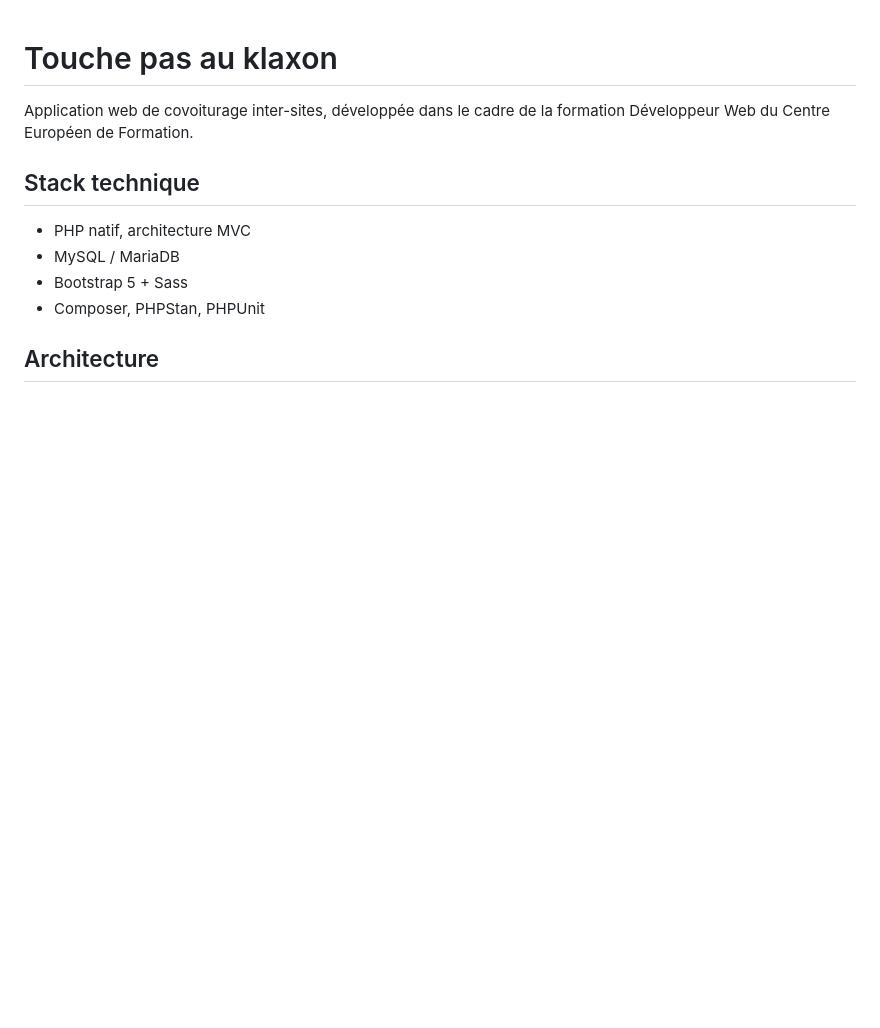
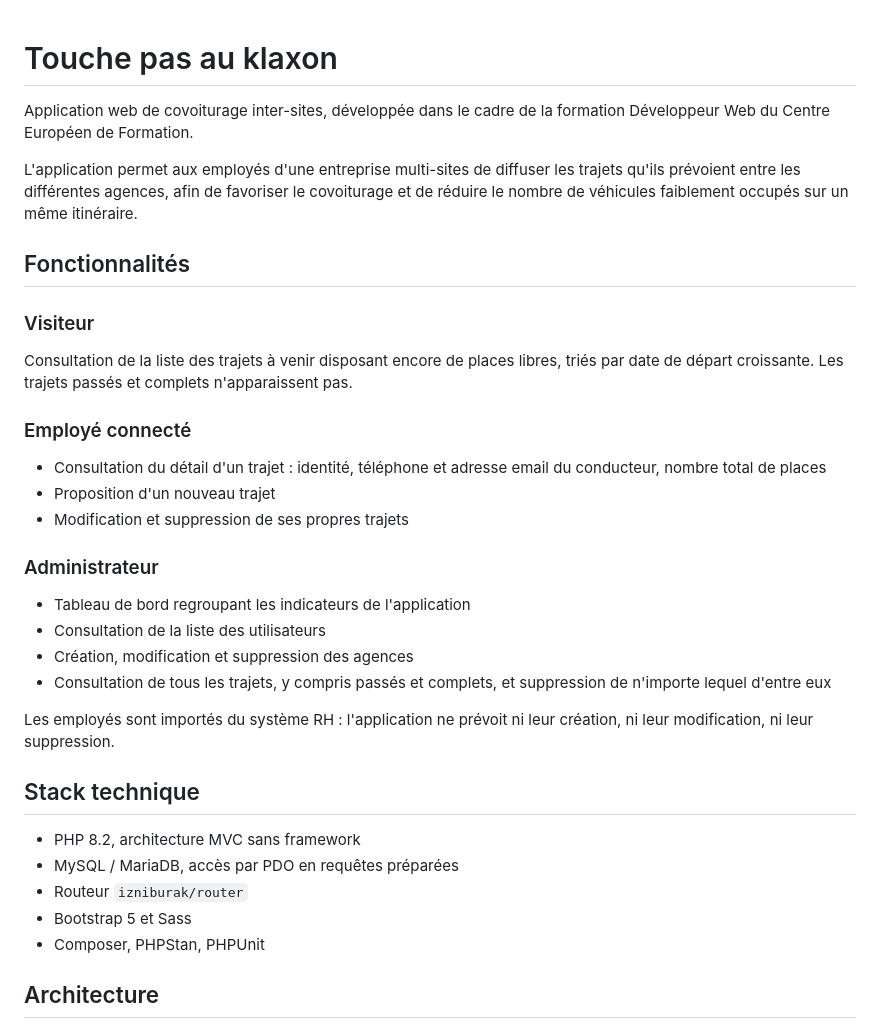
Before and after one commit to ad-pgn/devoir-touche-pas-au-klaxon, a Markdown page: README.md, the part around one of its changes. Drawn GitHub-style; blank space fills up the shorter version.

```diff
--- a/README.md
+++ b/README.md
@@ -1,13 +1,45 @@
 # Touche pas au klaxon
 
-Application web de covoiturage inter-sites, développée dans le cadre
-de la formation Développeur Web du Centre Européen de Formation.
+Application web de covoiturage inter-sites, développée dans le cadre de la
+formation Développeur Web du Centre Européen de Formation.
+
+L'application permet aux employés d'une entreprise multi-sites de diffuser
+les trajets qu'ils prévoient entre les différentes agences, afin de
+favoriser le covoiturage et de réduire le nombre de véhicules faiblement
+occupés sur un même itinéraire.
+
+## Fonctionnalités
+
+### Visiteur
+
+Consultation de la liste des trajets à venir disposant encore de places
+libres, triés par date de départ croissante. Les trajets passés et
+complets n'apparaissent pas.
+
+### Employé connecté
+
+- Consultation du détail d'un trajet : identité, téléphone et adresse
+  email du conducteur, nombre total de places
+- Proposition d'un nouveau trajet
+- Modification et suppression de ses propres trajets
+
+### Administrateur
+
+- Tableau de bord regroupant les indicateurs de l'application
+- Consultation de la liste des utilisateurs
+- Création, modification et suppression des agences
+- Consultation de tous les trajets, y compris passés et complets, et
+  suppression de n'importe lequel d'entre eux
+
+Les employés sont importés du système RH : l'application ne prévoit ni
+leur création, ni leur modification, ni leur suppression.
 
 ## Stack technique
 
-- PHP natif, architecture MVC
-- MySQL / MariaDB
-- Bootstrap 5 + Sass
+- PHP 8.2, architecture MVC sans framework
+- MySQL / MariaDB, accès par PDO en requêtes préparées
+- Routeur `izniburak/router`
+- Bootstrap 5 et Sass
 - Composer, PHPStan, PHPUnit
 
 ## Architecture
```
Also changed, not shown: other parts of README.md (+117 -21 lines).
